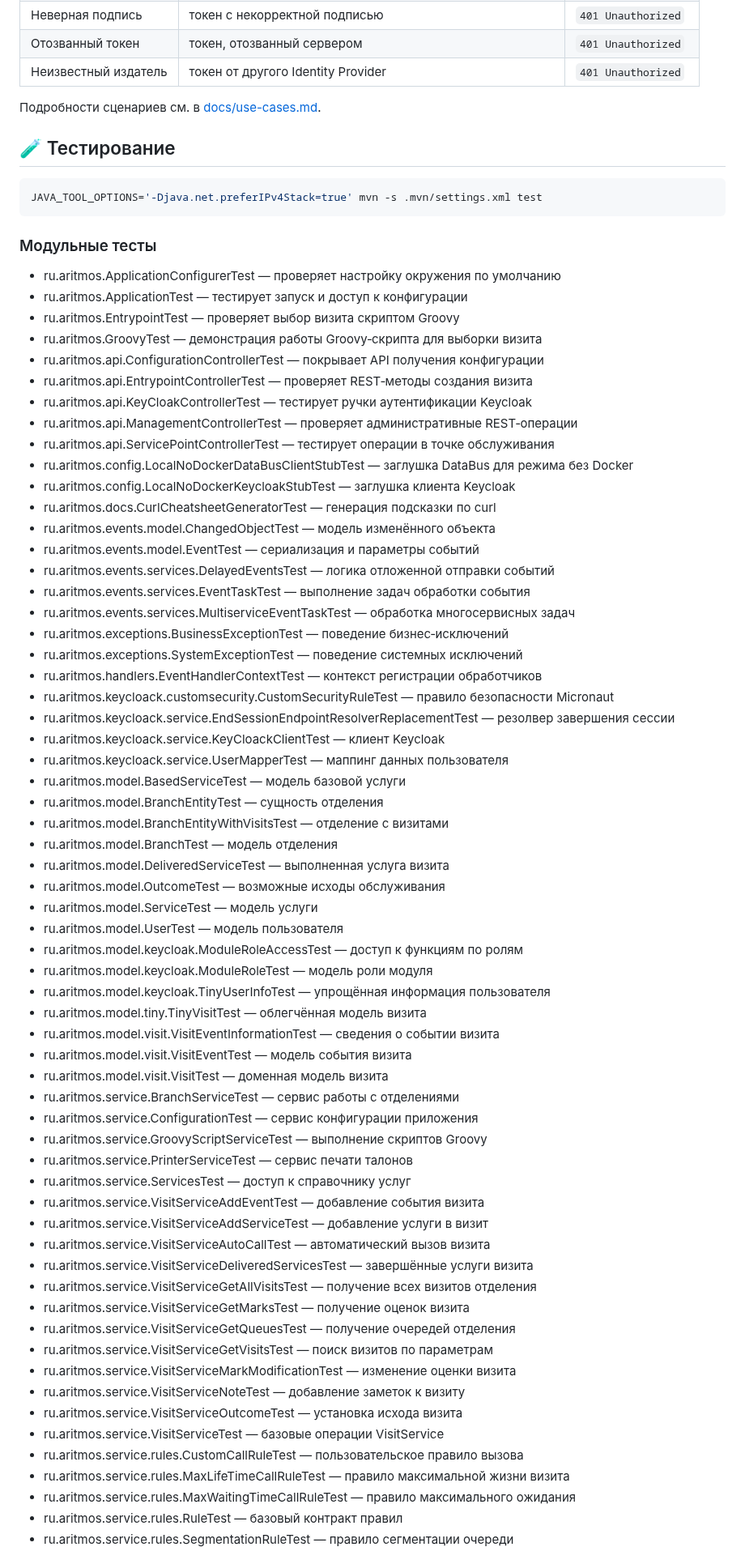
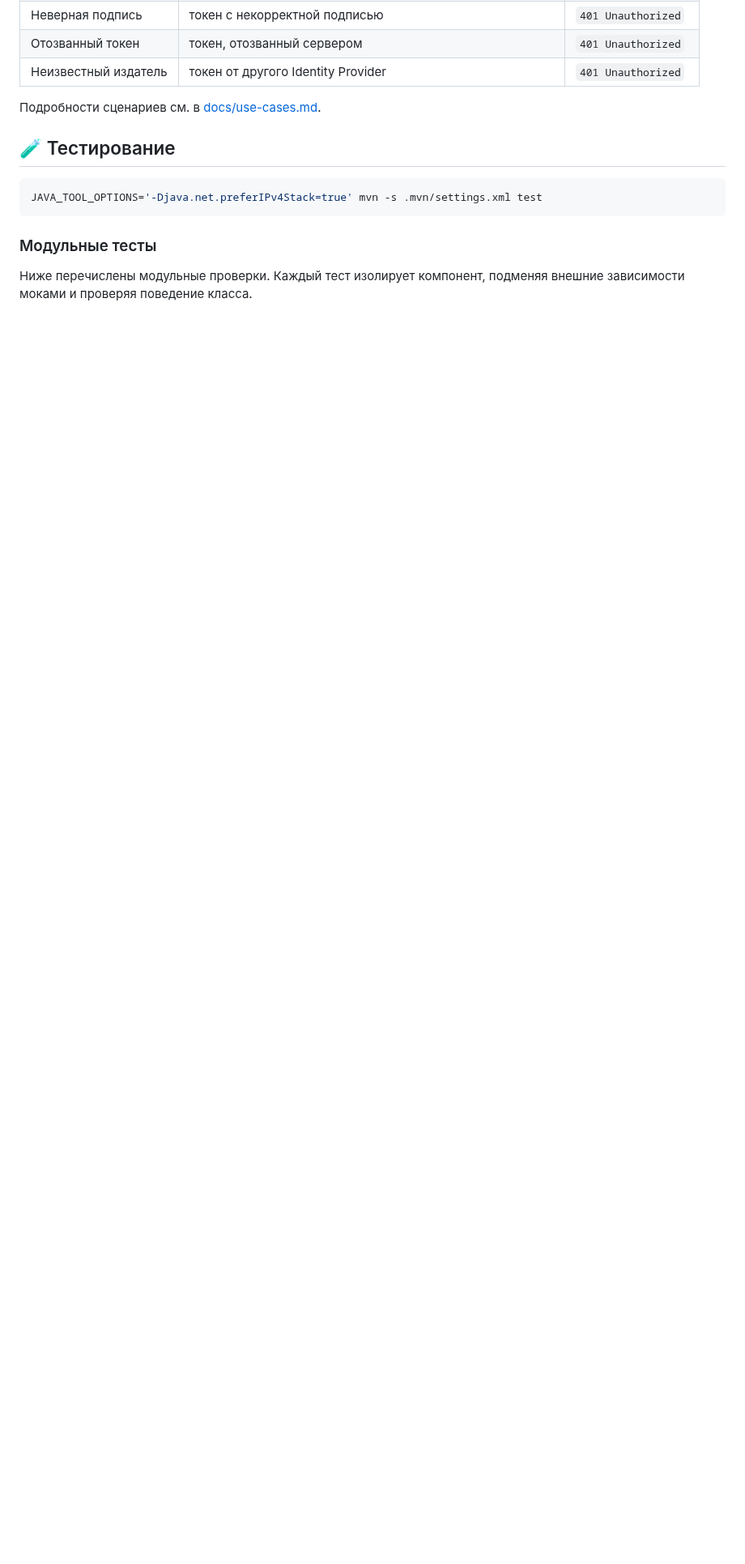
Before and after one commit to psokolov25/VisitManager, a Markdown page: README.md, the part around one of its changes. Shown at 81% size. Drawn GitHub-style; blank space fills up the shorter version.

Commit message:
docs: describe tests in README

```diff
--- a/README.md
+++ b/README.md
@@ -372,65 +372,5 @@ JAVA_TOOL_OPTIONS='-Djava.net.preferIPv4Stack=true' mvn -s .mvn/settings.xml tes
 
 ### Модульные тесты
 
- - ru.aritmos.ApplicationConfigurerTest — проверяет настройку окружения по умолчанию
- - ru.aritmos.ApplicationTest — тестирует запуск и доступ к конфигурации
- - ru.aritmos.EntrypointTest — проверяет выбор визита скриптом Groovy
- - ru.aritmos.GroovyTest — демонстрация работы Groovy‑скрипта для выборки визита
- - ru.aritmos.api.ConfigurationControllerTest — покрывает API получения конфигурации
- - ru.aritmos.api.EntrypointControllerTest — проверяет REST‑методы создания визита
- - ru.aritmos.api.KeyCloakControllerTest — тестирует ручки аутентификации Keycloak
- - ru.aritmos.api.ManagementControllerTest — проверяет административные REST‑операции
- - ru.aritmos.api.ServicePointControllerTest — тестирует операции в точке обслуживания
- - ru.aritmos.config.LocalNoDockerDataBusClientStubTest — заглушка DataBus для режима без Docker
- - ru.aritmos.config.LocalNoDockerKeycloakStubTest — заглушка клиента Keycloak
- - ru.aritmos.docs.CurlCheatsheetGeneratorTest — генерация подсказки по curl
- - ru.aritmos.events.model.ChangedObjectTest — модель изменённого объекта
- - ru.aritmos.events.model.EventTest — сериализация и параметры событий
- - ru.aritmos.events.services.DelayedEventsTest — логика отложенной отправки событий
- - ru.aritmos.events.services.EventTaskTest — выполнение задач обработки события
- - ru.aritmos.events.services.MultiserviceEventTaskTest — обработка многосервисных задач
- - ru.aritmos.exceptions.BusinessExceptionTest — поведение бизнес‑исключений
- - ru.aritmos.exceptions.SystemExceptionTest — поведение системных исключений
- - ru.aritmos.handlers.EventHandlerContextTest — контекст регистрации обработчиков
- - ru.aritmos.keycloack.customsecurity.CustomSecurityRuleTest — правило безопасности Micronaut
- - ru.aritmos.keycloack.service.EndSessionEndpointResolverReplacementTest — резолвер завершения сессии
- - ru.aritmos.keycloack.service.KeyCloackClientTest — клиент Keycloak
- - ru.aritmos.keycloack.service.UserMapperTest — маппинг данных пользователя
- - ru.aritmos.model.BasedServiceTest — модель базовой услуги
- - ru.aritmos.model.BranchEntityTest — сущность отделения
- - ru.aritmos.model.BranchEntityWithVisitsTest — отделение с визитами
- - ru.aritmos.model.BranchTest — модель отделения
- - ru.aritmos.model.DeliveredServiceTest — выполненная услуга визита
- - ru.aritmos.model.OutcomeTest — возможные исходы обслуживания
- - ru.aritmos.model.ServiceTest — модель услуги
- - ru.aritmos.model.UserTest — модель пользователя
- - ru.aritmos.model.keycloak.ModuleRoleAccessTest — доступ к функциям по ролям
- - ru.aritmos.model.keycloak.ModuleRoleTest — модель роли модуля
- - ru.aritmos.model.keycloak.TinyUserInfoTest — упрощённая информация пользователя
- - ru.aritmos.model.tiny.TinyVisitTest — облегчённая модель визита
- - ru.aritmos.model.visit.VisitEventInformationTest — сведения о событии визита
- - ru.aritmos.model.visit.VisitEventTest — модель события визита
- - ru.aritmos.model.visit.VisitTest — доменная модель визита
- - ru.aritmos.service.BranchServiceTest — сервис работы с отделениями
- - ru.aritmos.service.ConfigurationTest — сервис конфигурации приложения
- - ru.aritmos.service.GroovyScriptServiceTest — выполнение скриптов Groovy
- - ru.aritmos.service.PrinterServiceTest — сервис печати талонов
- - ru.aritmos.service.ServicesTest — доступ к справочнику услуг
- - ru.aritmos.service.VisitServiceAddEventTest — добавление события визита
- - ru.aritmos.service.VisitServiceAddServiceTest — добавление услуги в визит
- - ru.aritmos.service.VisitServiceAutoCallTest — автоматический вызов визита
- - ru.aritmos.service.VisitServiceDeliveredServicesTest — завершённые услуги визита
- - ru.aritmos.service.VisitServiceGetAllVisitsTest — получение всех визитов отделения
- - ru.aritmos.service.VisitServiceGetMarksTest — получение оценок визита
- - ru.aritmos.service.VisitServiceGetQueuesTest — получение очередей отделения
- - ru.aritmos.service.VisitServiceGetVisitsTest — поиск визитов по параметрам
- - ru.aritmos.service.VisitServiceMarkModificationTest — изменение оценки визита
- - ru.aritmos.service.VisitServiceNoteTest — добавление заметок к визиту
- - ru.aritmos.service.VisitServiceOutcomeTest — установка исхода визита
- - ru.aritmos.service.VisitServiceTest — базовые операции VisitService
- - ru.aritmos.service.rules.CustomCallRuleTest — пользовательское правило вызова
- - ru.aritmos.service.rules.MaxLifeTimeCallRuleTest — правило максимальной жизни визита
- - ru.aritmos.service.rules.MaxWaitingTimeCallRuleTest — правило максимального ожидания
- - ru.aritmos.service.rules.RuleTest — базовый контракт правил
- - ru.aritmos.service.rules.SegmentationRuleTest — правило сегментации очереди
+Ниже перечислены модульные проверки. Каждый тест изолирует компонент, подменяя внешние зависимости моками и проверяя поведение класса.
 
```
Also changed, not shown: other parts of README.md (+94 -14 lines).
